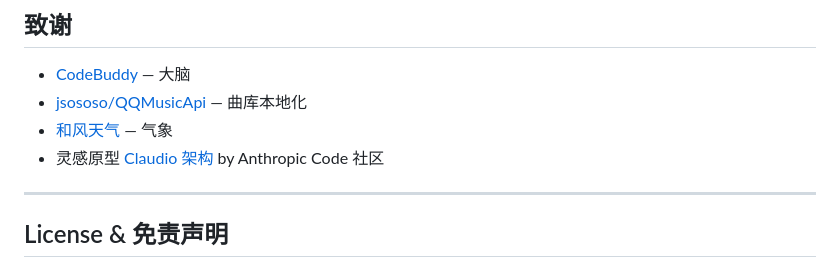
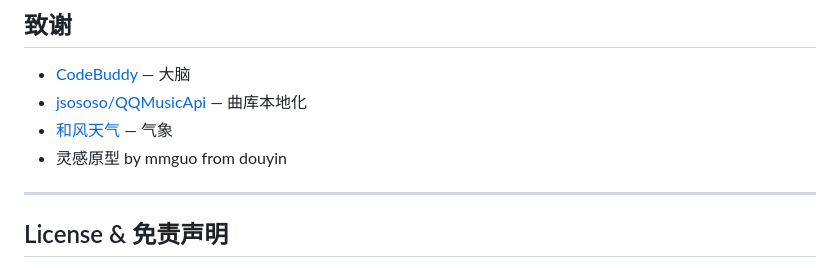
Before and after one commit to Yanyu0203/my-claudio, a Markdown page: README.md, the part around the change. GitHub-like rendering.

```diff
--- a/README.md
+++ b/README.md
@@ -182,7 +182,7 @@ my-claudio/                    ← 你 git clone 下来的目录
 - [CodeBuddy](https://www.codebuddy.ai) — 大脑
 - [jsososo/QQMusicApi](https://github.com/jsososo/QQMusicApi) — 曲库本地化
 - [和风天气](https://dev.qweather.com) — 气象
-- 灵感原型 [Claudio 架构](https://www.anthropic.com/engineering/claude-code-best-practices) by Anthropic Code 社区
+- 灵感原型 by mmguo from douyin
 
 ---
 
```
